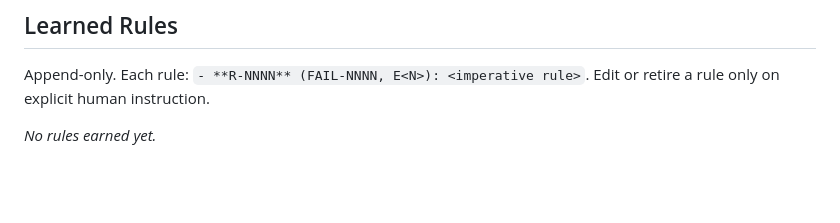
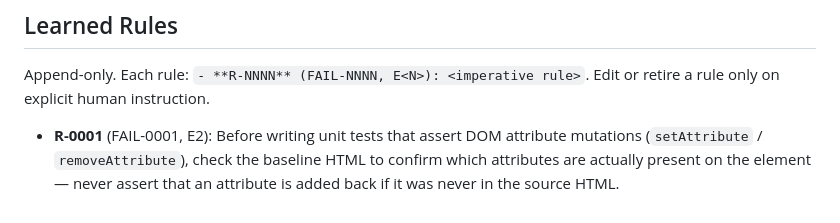
Before and after one commit to mohamadrezakoohkan/iptv, a Markdown page: CLAUDE.md, the part around the change. GitHub-like rendering; blank space fills up the shorter version.

Commit message:
E2: record FAIL-0001 and earn R-0001 (DOM attribute baseline check)
Co-Authored-By: Claude Sonnet 4.6 <noreply@anthropic.com>

```diff
--- a/CLAUDE.md
+++ b/CLAUDE.md
@@ -82,5 +82,5 @@ Append-only. Each rule: `- **R-NNNN** (FAIL-NNNN, E<N>): <imperative rule>`.
 Edit or retire a rule only on explicit human instruction.
 
 <!-- LEARNED-RULES:START -->
-_No rules earned yet._
+- **R-0001** (FAIL-0001, E2): Before writing unit tests that assert DOM attribute mutations (`setAttribute` / `removeAttribute`), check the baseline HTML to confirm which attributes are actually present on the element — never assert that an attribute is added back if it was never in the source HTML.
 <!-- LEARNED-RULES:END -->
```
Also changed, not shown: failures/FAIL-0001-m3u-required-attribute.md (added, +36 -0 lines).
